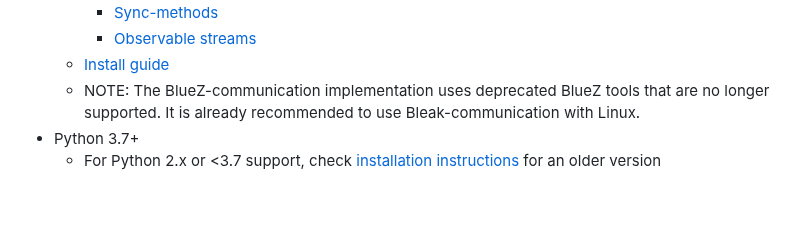
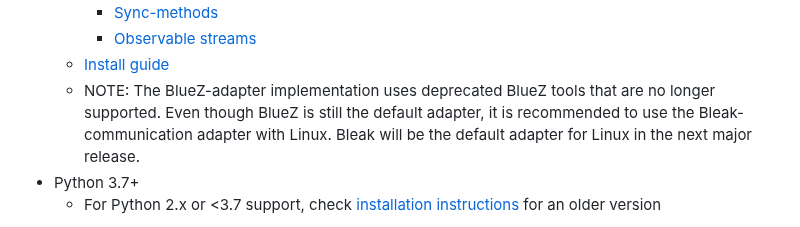
Before and after one commit to ttu/ruuvitag-sensor, a Markdown page: README.md, the part around the change. Rendered like a GitHub page; blank space fills up the shorter version.

Commit message:
Update BlueZ note

```diff
--- a/README.md
+++ b/README.md
@@ -29,7 +29,7 @@ RuuviTag Sensor Python Package
       * [Sync-methods](#usage)
       * [Observable streams](#usage)
     * [Install guide](#BlueZ)
-    * NOTE: The BlueZ-communication implementation uses deprecated BlueZ tools that are no longer supported. It is already recommended to use Bleak-communication with Linux.
+    * NOTE: The BlueZ-adapter implementation uses deprecated BlueZ tools that are no longer supported. Even though BlueZ is still the default adapter, it is recommended to use the Bleak-communication adapter with Linux. Bleak will be the default adapter for Linux in the next major release.
 * Python 3.7+
     * For Python 2.x or <3.7 support, check [installation instructions](#python-2x-and-36-and-below) for an older version
 
```
